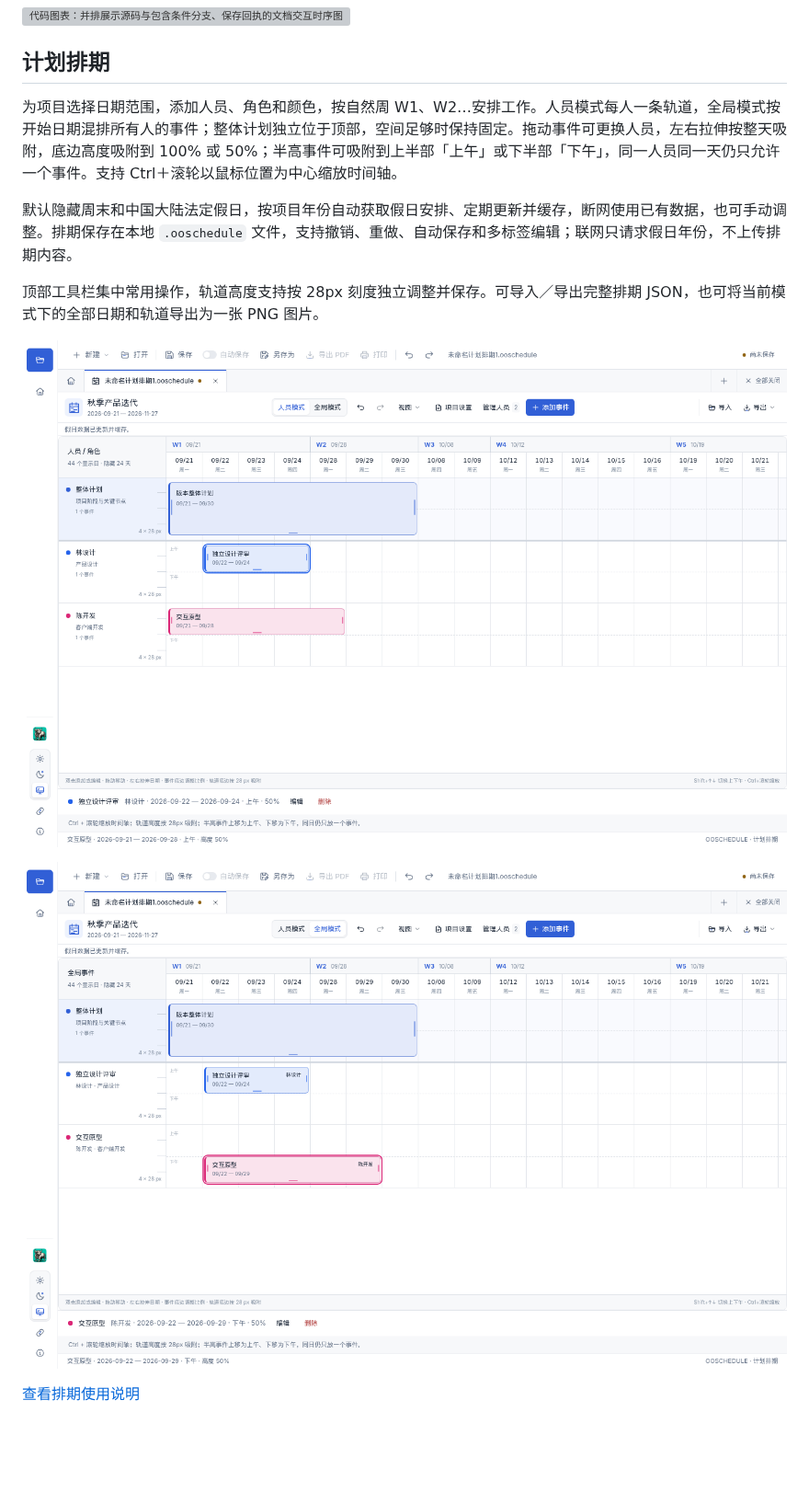
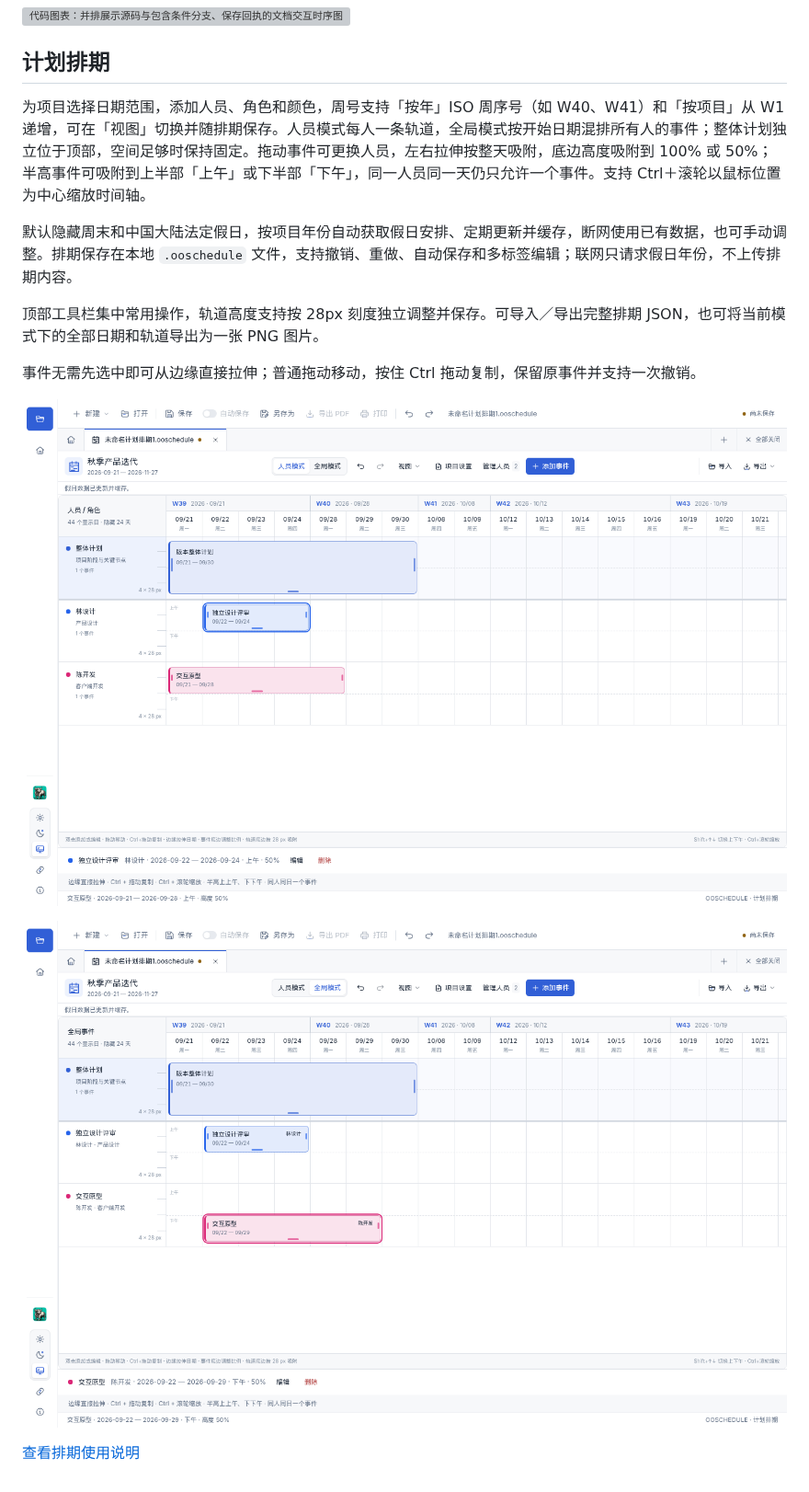
Before and after one commit to ecojust/open-office, a Markdown page: README.md, the part around the change. Shown at 92% size. GitHub-like rendering; pictures changed too: docs/screenshots/project-schedule-global.png, docs/screenshots/project-schedule-people.png; blank space fills up the shorter version; grey boxes are pictures that could not be loaded.

```diff
--- a/README.md
+++ b/README.md
@@ -51,11 +51,13 @@
 
 ## 计划排期
 
-为项目选择日期范围，添加人员、角色和颜色，按自然周 W1、W2…安排工作。人员模式每人一条轨道，全局模式按开始日期混排所有人的事件；整体计划独立位于顶部，空间足够时保持固定。拖动事件可更换人员，左右拉伸按整天吸附，底边高度吸附到 100% 或 50%；半高事件可吸附到上半部「上午」或下半部「下午」，同一人员同一天仍只允许一个事件。支持 Ctrl＋滚轮以鼠标位置为中心缩放时间轴。
+为项目选择日期范围，添加人员、角色和颜色，周号支持「按年」ISO 周序号（如 W40、W41）和「按项目」从 W1 递增，可在「视图」切换并随排期保存。人员模式每人一条轨道，全局模式按开始日期混排所有人的事件；整体计划独立位于顶部，空间足够时保持固定。拖动事件可更换人员，左右拉伸按整天吸附，底边高度吸附到 100% 或 50%；半高事件可吸附到上半部「上午」或下半部「下午」，同一人员同一天仍只允许一个事件。支持 Ctrl＋滚轮以鼠标位置为中心缩放时间轴。
 
 默认隐藏周末和中国大陆法定假日，按项目年份自动获取假日安排、定期更新并缓存，断网使用已有数据，也可手动调整。排期保存在本地 `.ooschedule` 文件，支持撤销、重做、自动保存和多标签编辑；联网只请求假日年份，不上传排期内容。
 
 顶部工具栏集中常用操作，轨道高度支持按 28px 刻度独立调整并保存。可导入／导出完整排期 JSON，也可将当前模式下的全部日期和轨道导出为一张 PNG 图片。
+
+事件无需先选中即可从边缘直接拉伸；普通拖动移动，按住 Ctrl 拖动复制，保留原事件并支持一次撤销。
 
 ![计划排期：固定的整体计划与按人员分配的事件轨道](docs/screenshots/project-schedule-people.png)
 
```
Also changed, not shown: docs/project-scheduling.md (+21 -6 lines), docs/schedule-calendar.md (+8 -1 lines), docs/screenshots/project-schedule-dayparts.png, docs/screenshots/project-schedule-week-project.png (added), 12 other files.
